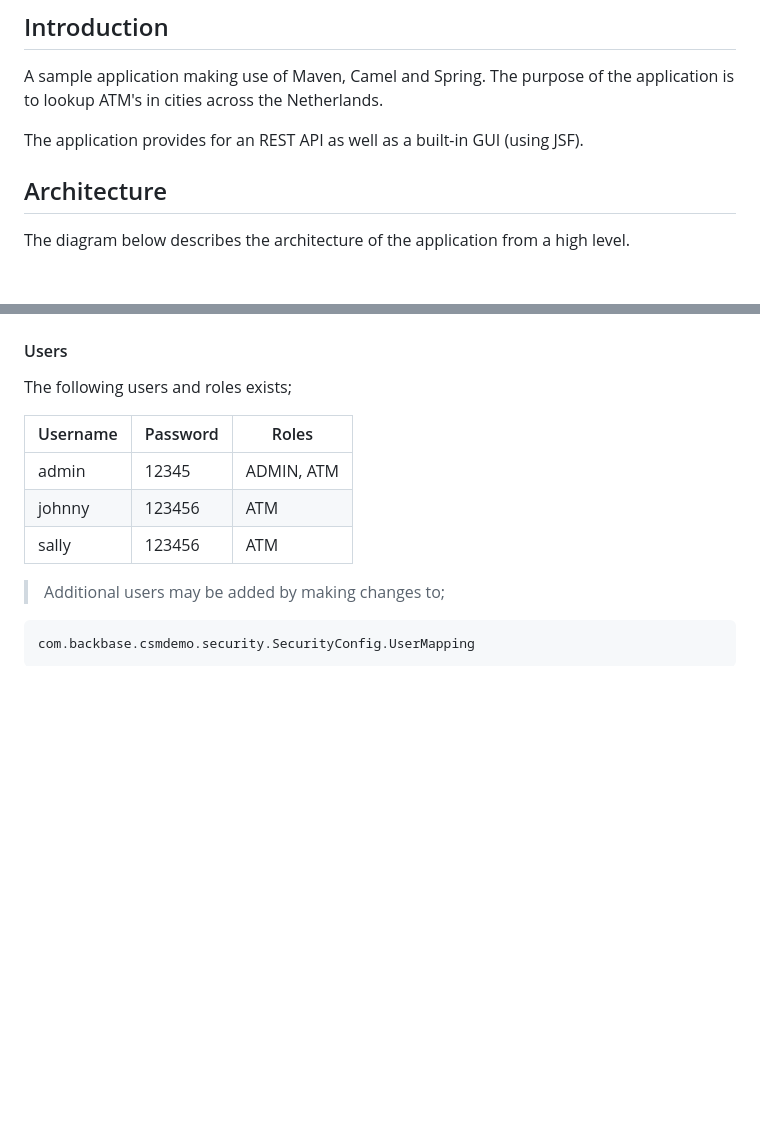
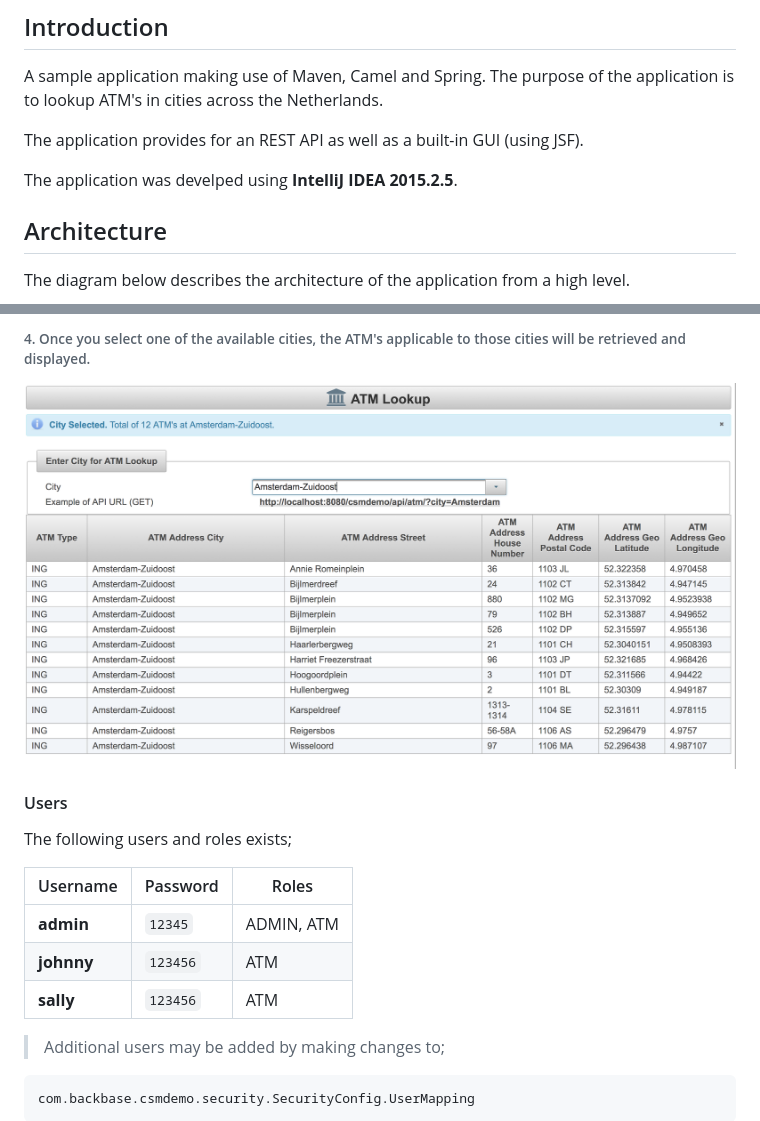
Before and after one commit to koekiebox/CSMDemo, a Markdown page: README.md, 2 parts joined by grey strips. Drawn GitHub-style; pictures changed too: content/screenshots/4.png (added); blank space fills up the shorter version.

````diff
--- a/README.md
+++ b/README.md
@@ -10,6 +10,8 @@ A sample application making use of Maven, Camel and Spring.
 The purpose of the application is to lookup ATM's in cities across the Netherlands.
 
 The application provides for an REST API as well as a built-in GUI (using JSF).
+
+The application was develped using **IntelliJ IDEA 2015.2.5**.
 
 ## Architecture
 
@@ -153,16 +160,16 @@ You will be prompted to enter valid username and password.
 
-
-
+###### 4. Once you select one of the available cities, the ATM's applicable to those cities will be retrieved and displayed.
+![Step 3](content/screenshots/4.png)
 
 #### Users
 
 The following users and roles exists;
 
-|Username        | Password | Roles         |
-|----------------|----------|---------------|
-|admin           | 12345    | ADMIN, ATM    |
-|johnny          | 123456   | ATM           |
-|sally           | 123456   | ATM           |
+|Username            | Password   | Roles         |
+|--------------------|------------|---------------|
+|**admin**           | `12345`    | ADMIN, ATM    |
+|**johnny**          | `123456`   | ATM           |
+|**sally**           | `123456`   | ATM           |
 
 > Additional users may be added by making changes to;
 ```
````
Also changed, not shown: other parts of README.md (+13 -2 lines), content/screenshots/1.png (added), content/screenshots/2.png (added), content/screenshots/3.png (added), content/screenshots/5.png (added), 1 other file.
